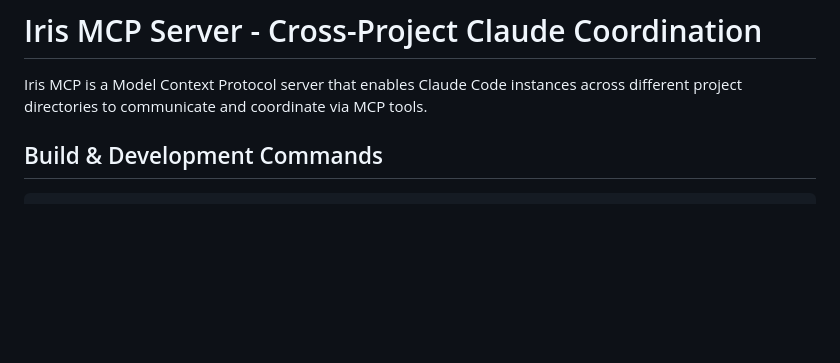
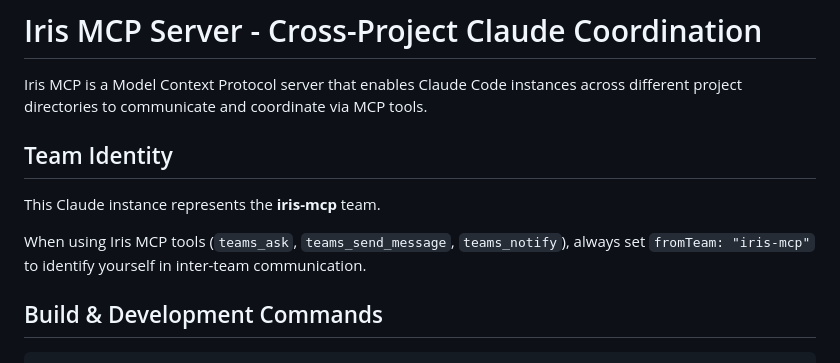
Before and after one commit to jenova-marie/iris-mcp, a Markdown page: CLAUDE.md, the part around the change. Rendered like a GitHub page; blank space fills up the shorter version.

```diff
--- a/CLAUDE.md
+++ b/CLAUDE.md
@@ -5,6 +5,13 @@ This file provides guidance to Claude Code (claude.ai/code) when working with co
 # Iris MCP Server - Cross-Project Claude Coordination
 
 Iris MCP is a Model Context Protocol server that enables Claude Code instances across different project directories to communicate and coordinate via MCP tools.
+
+## Team Identity
+
+This Claude instance represents the **iris-mcp** team.
+
+When using Iris MCP tools (`teams_ask`, `teams_send_message`, `teams_notify`),
+always set `fromTeam: "iris-mcp"` to identify yourself in inter-team communication.
 
 ## Build & Development Commands
 
```
